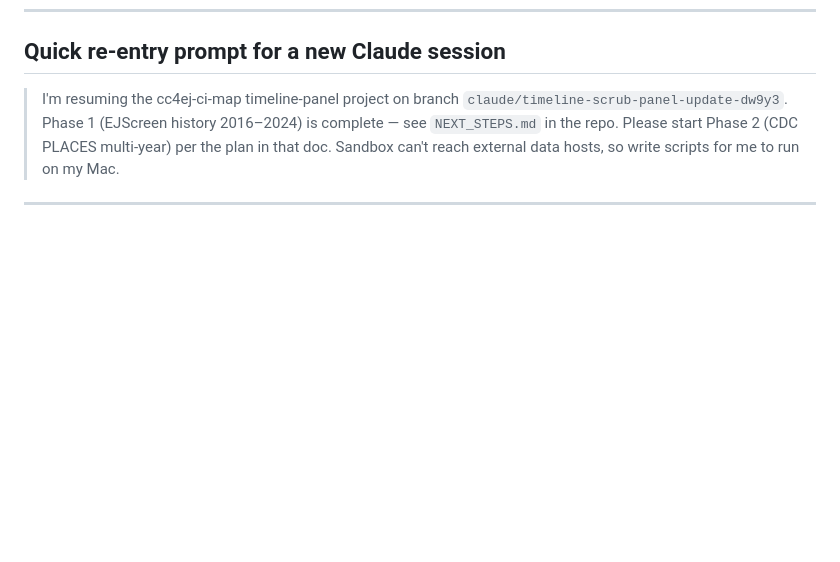
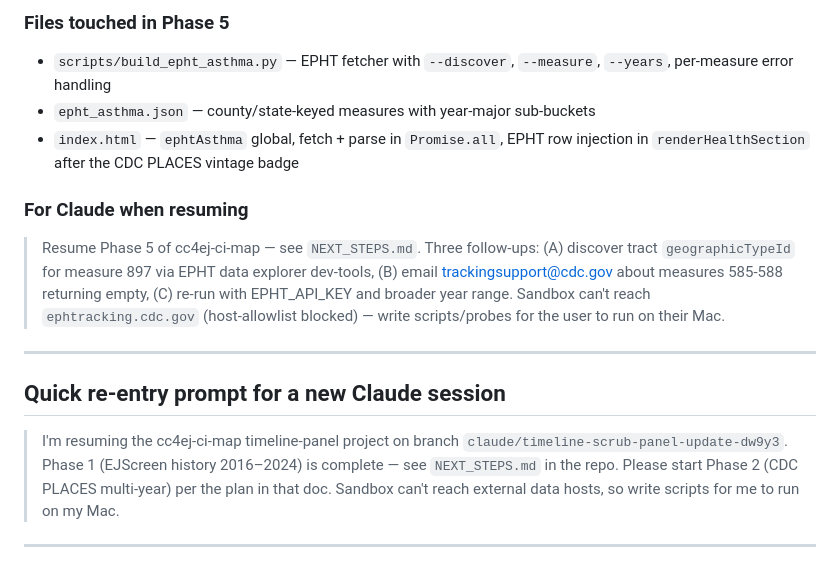
Before and after one commit to ranstett91-lang/cc4ej-ci-map, a Markdown page: NEXT_STEPS.md, the part around one of its changes. Rendered like a GitHub page; blank space fills up the shorter version.

```diff
--- a/NEXT_STEPS.md
+++ b/NEXT_STEPS.md
@@ -179,3 +225,13 @@ Delaware counties: `FIPS:10001` (Kent), `FIPS:10003` (New Castle), `FIPS:10005`
+### Files touched in Phase 5
+- `scripts/build_epht_asthma.py` — EPHT fetcher with `--discover`, `--measure`, `--years`, per-measure error handling
+- `epht_asthma.json` — county/state-keyed measures with year-major sub-buckets
+- `index.html` — `ephtAsthma` global, fetch + parse in `Promise.all`, EPHT row injection in `renderHealthSection` after the CDC PLACES vintage badge
+
+### For Claude when resuming
+> Resume Phase 5 of cc4ej-ci-map — see `NEXT_STEPS.md`. Three follow-ups: (A) discover tract `geographicTypeId` for measure 897 via EPHT data explorer dev-tools, (B) email trackingsupport@cdc.gov about measures 585-588 returning empty, (C) re-run with EPHT_API_KEY and broader year range. Sandbox can't reach `ephtracking.cdc.gov` (host-allowlist blocked) — write scripts/probes for the user to run on their Mac.
+
+---
+
 ## Quick re-entry prompt for a new Claude session
 
 > I'm resuming the cc4ej-ci-map timeline-panel project on branch `claude/timeline-scrub-panel-update-dw9y3`. Phase 1 (EJScreen history 2016–2024) is complete — see `NEXT_STEPS.md` in the repo. Please start Phase 2 (CDC PLACES multi-year) per the plan in that doc. Sandbox can't reach external data hosts, so write scripts for me to run on my Mac.
```
Also changed, not shown: other parts of NEXT_STEPS.md (+46 -0 lines).
